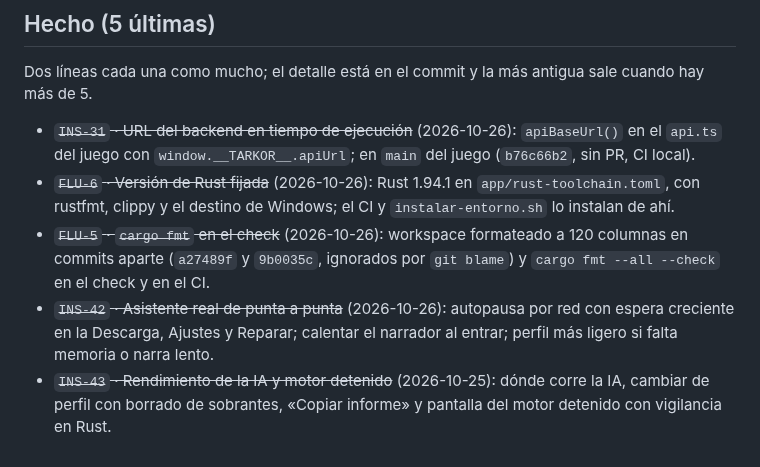
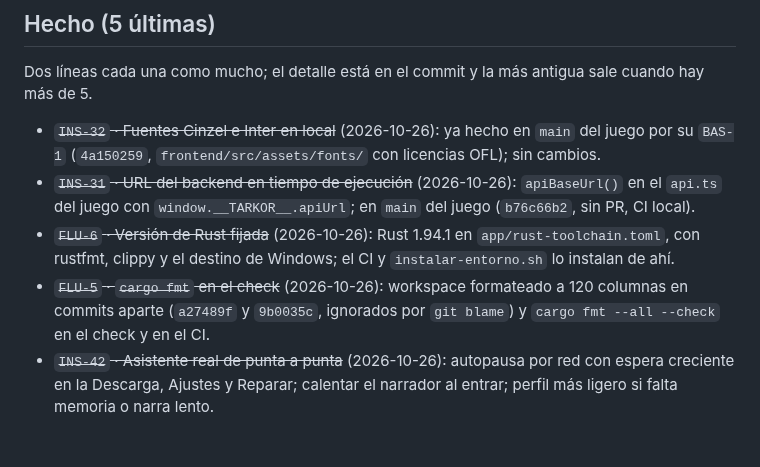
Before and after one commit to Zeldris/Instalador-WMF-Tarkor, a Markdown page: docs/registros/traspaso.md, the part around the change. Drawn GitHub-style.

Commit message:
INS-32: apuntada en «Hecho» de la bitácora
Sale INS-43, la más antigua, para dejar cinco. Solo bitácora.

Siguiente: INS-33 en el repo del juego, cuando la usuaria lo pida

Co-Authored-By: Claude Opus 5.5 <noreply@anthropic.com>
Claude-Session: https://claude.ai/code/session_01PW79Mnqo4JVfJ8dabqzbNn

```diff
--- a/docs/registros/traspaso.md
+++ b/docs/registros/traspaso.md
@@ -111,6 +111,8 @@ python3 .claude/gw/scripts/doctor.py                   # el flujo (Galivelop-wor
 
 Dos líneas cada una como mucho; el detalle está en el commit y la más antigua sale cuando hay más de 5.
 
+- ~~`INS-32` · Fuentes Cinzel e Inter en local~~ (2026-10-26): ya hecho en `main` del juego por su `BAS-1`
+  (`4a150259`, `frontend/src/assets/fonts/` con licencias OFL); sin cambios.
 - ~~`INS-31` · URL del backend en tiempo de ejecución~~ (2026-10-26): `apiBaseUrl()` en el `api.ts` del juego con
   `window.__TARKOR__.apiUrl`; en `main` del juego (`b76c66b2`, sin PR, CI local).
 - ~~`FLU-6` · Versión de Rust fijada~~ (2026-10-26): Rust 1.94.1 en `app/rust-toolchain.toml`, con rustfmt, clippy
@@ -119,5 +121,3 @@ Dos líneas cada una como mucho; el detalle está en el commit y la más antigua
   (`a27489f` y `9b0035c`, ignorados por `git blame`) y `cargo fmt --all --check` en el check y en el CI.
 - ~~`INS-42` · Asistente real de punta a punta~~ (2026-10-26): autopausa por red con espera creciente en la
   Descarga, Ajustes y Reparar; calentar el narrador al entrar; perfil más ligero si falta memoria o narra lento.
-- ~~`INS-43` · Rendimiento de la IA y motor detenido~~ (2026-10-25): dónde corre la IA, cambiar de perfil con
-  borrado de sobrantes, «Copiar informe» y pantalla del motor detenido con vigilancia en Rust.
```
